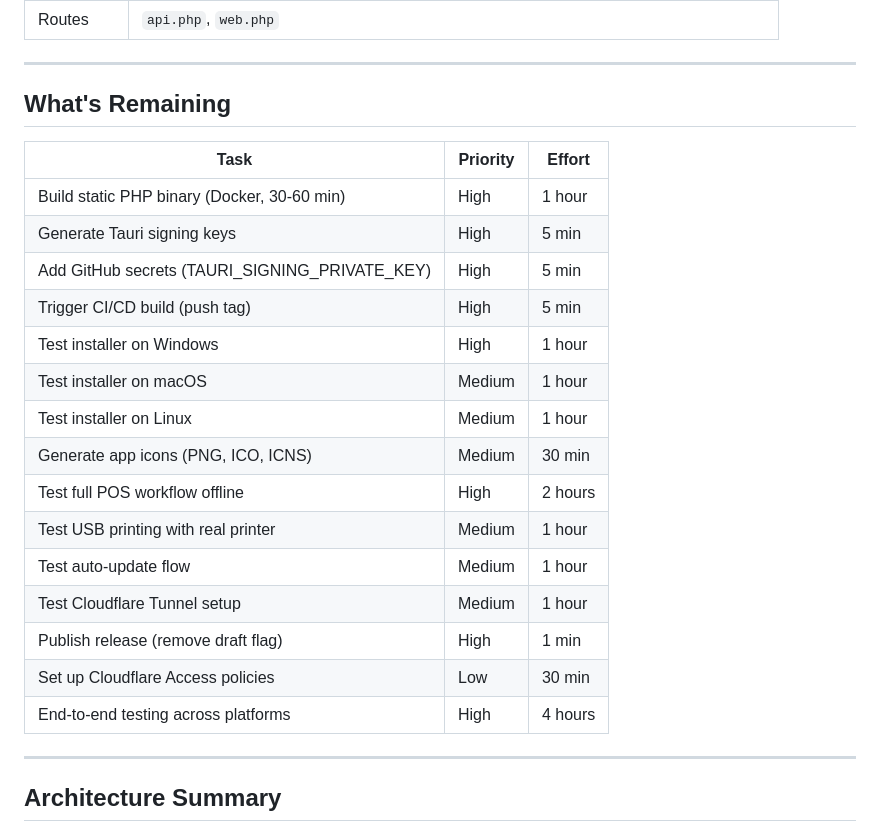
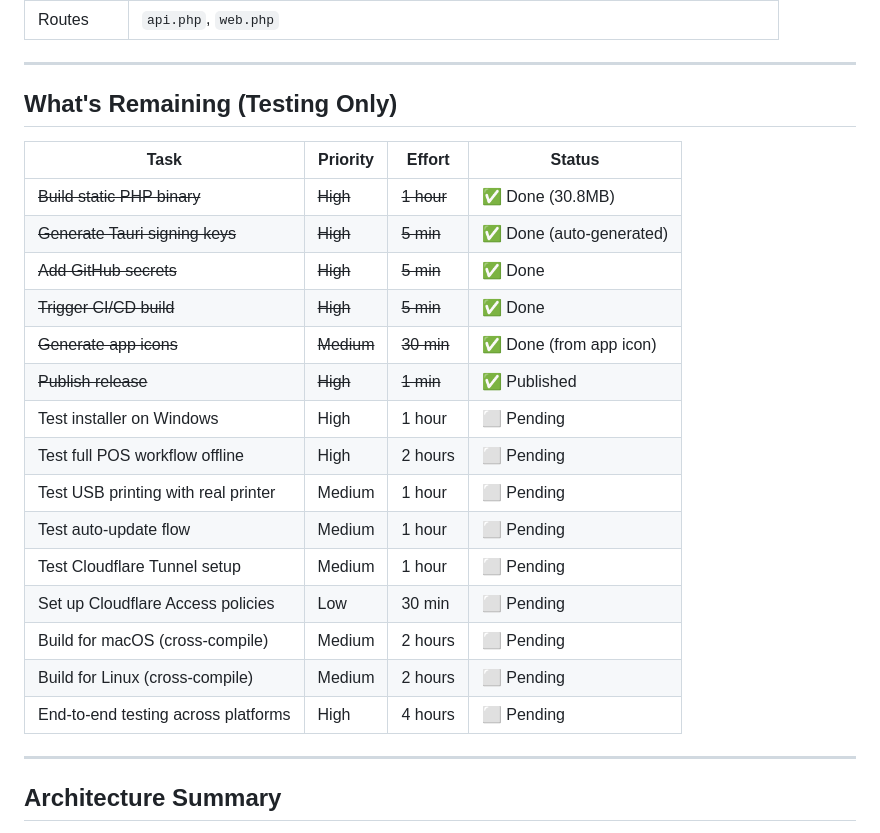
Before and after one commit to OAK-IT-Solutions/classicpos-Lite, a Markdown page: TASKS.md, the part around the change. Drawn GitHub-style.

Commit message:
docs: update TASKS.md — mark completed items, list remaining testing

```diff
--- a/TASKS.md
+++ b/TASKS.md
@@ -237,25 +237,25 @@ Built a complete offline desktop POS system using **Tauri v2 + Static PHP + Lara
 
 ---
 
-## What's Remaining
+## What's Remaining (Testing Only)
 
-| Task | Priority | Effort |
-|------|----------|--------|
-| Build static PHP binary (Docker, 30-60 min) | High | 1 hour |
-| Generate Tauri signing keys | High | 5 min |
-| Add GitHub secrets (TAURI_SIGNING_PRIVATE_KEY) | High | 5 min |
-| Trigger CI/CD build (push tag) | High | 5 min |
-| Test installer on Windows | High | 1 hour |
-| Test installer on macOS | Medium | 1 hour |
-| Test installer on Linux | Medium | 1 hour |
-| Generate app icons (PNG, ICO, ICNS) | Medium | 30 min |
-| Test full POS workflow offline | High | 2 hours |
-| Test USB printing with real printer | Medium | 1 hour |
-| Test auto-update flow | Medium | 1 hour |
-| Test Cloudflare Tunnel setup | Medium | 1 hour |
-| Publish release (remove draft flag) | High | 1 min |
-| Set up Cloudflare Access policies | Low | 30 min |
-| End-to-end testing across platforms | High | 4 hours |
+| Task | Priority | Effort | Status |
+|------|----------|--------|--------|
+| ~~Build static PHP binary~~ | ~~High~~ | ~~1 hour~~ | ✅ Done (30.8MB) |
+| ~~Generate Tauri signing keys~~ | ~~High~~ | ~~5 min~~ | ✅ Done (auto-generated) |
+| ~~Add GitHub secrets~~ | ~~High~~ | ~~5 min~~ | ✅ Done |
+| ~~Trigger CI/CD build~~ | ~~High~~ | ~~5 min~~ | ✅ Done |
+| ~~Generate app icons~~ | ~~Medium~~ | ~~30 min~~ | ✅ Done (from app icon) |
+| ~~Publish release~~ | ~~High~~ | ~~1 min~~ | ✅ Published |
+| Test installer on Windows | High | 1 hour | ⬜ Pending |
+| Test full POS workflow offline | High | 2 hours | ⬜ Pending |
+| Test USB printing with real printer | Medium | 1 hour | ⬜ Pending |
+| Test auto-update flow | Medium | 1 hour | ⬜ Pending |
+| Test Cloudflare Tunnel setup | Medium | 1 hour | ⬜ Pending |
+| Set up Cloudflare Access policies | Low | 30 min | ⬜ Pending |
+| Build for macOS (cross-compile) | Medium | 2 hours | ⬜ Pending |
+| Build for Linux (cross-compile) | Medium | 2 hours | ⬜ Pending |
+| End-to-end testing across platforms | High | 4 hours | ⬜ Pending |
 
 ---
 
```
